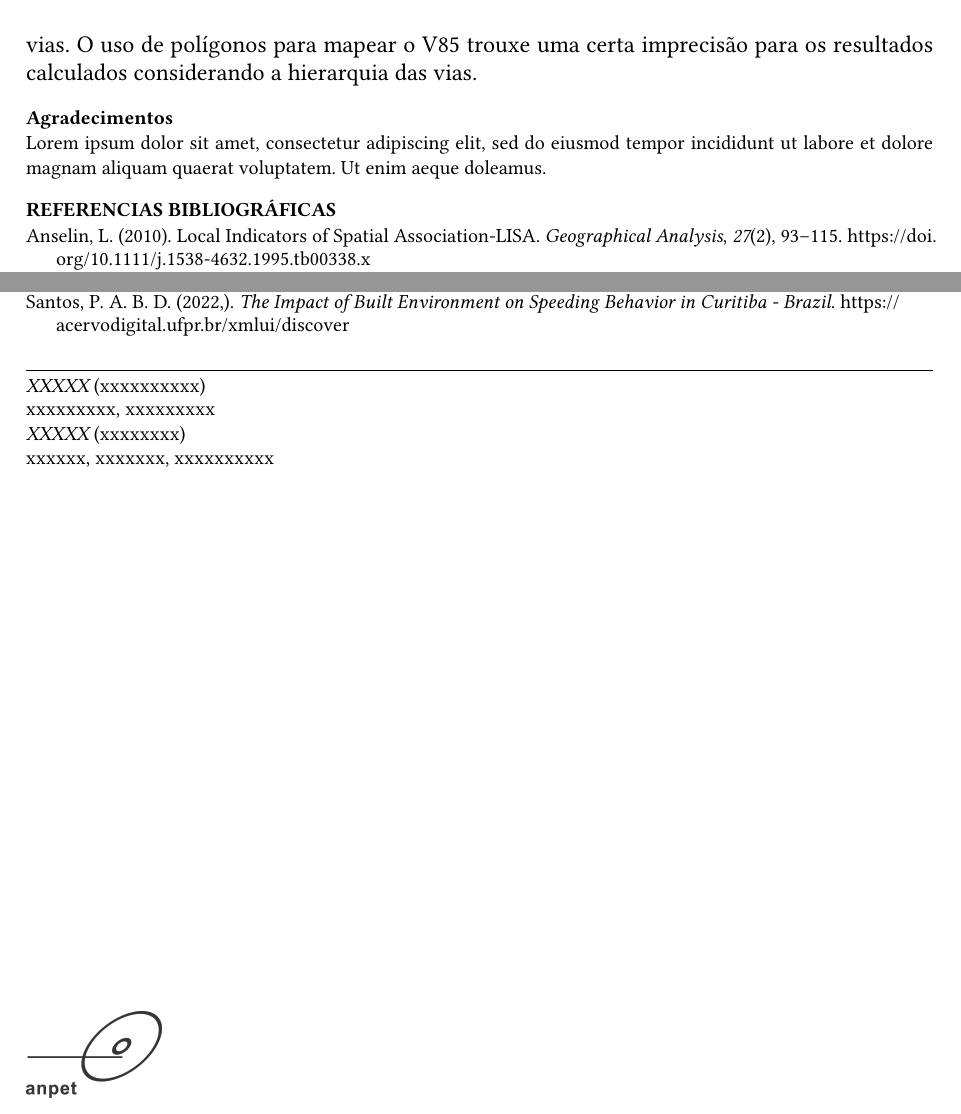
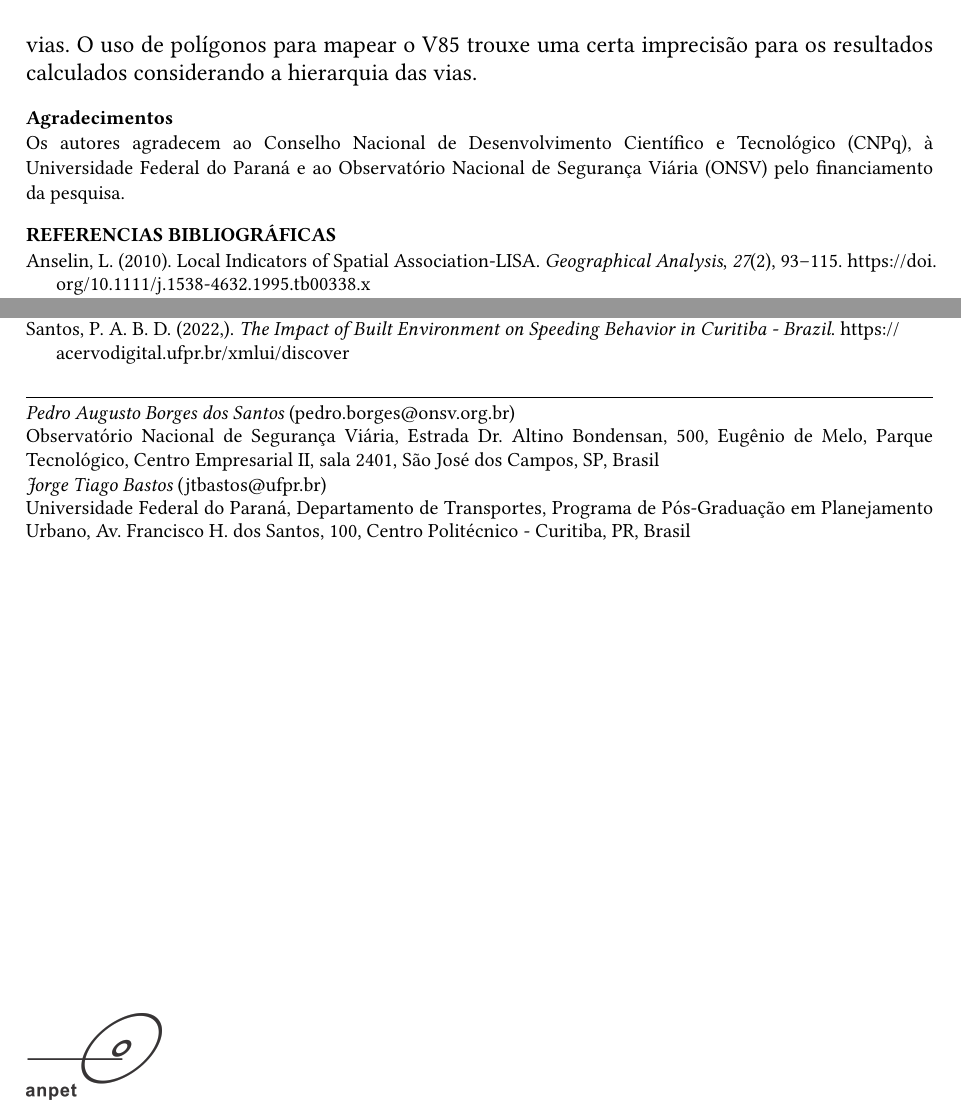
Before and after one commit to pabsantos/anpet-speeding, a Typst document (main.typ): two parts of page 5 of 5, joined at a grey line, cut so that both start at the same text. Compiled offline with Typst 0.15; a missing font is replaced by an installed copy or a similar font.

```diff
--- a/main.typ
+++ b/main.typ
@@ -3,3 +3,7 @@
 #show: anpet-typst.with(
   authors: (
     (
+      name: "Pedro Augusto Borges dos Santos",
+      affiliation: "Observatório Nacional de Segurança Viária",
+      email: "pedro.borges@onsv.org.br",
+      address: "Estrada Dr. Altino Bondensan, 500, Eugênio de Melo, Parque Tecnológico, Centro Empresarial II, sala 2401, São José dos Campos, SP, Brasil"
@@ -10,2 +10,7 @@
     ),
     (
+      name: "Jorge Tiago Bastos",
+      department: "Departamento de Transportes, Programa de Pós-Graduação em Planejamento Urbano",
+      affiliation: "Universidade Federal do Paraná",
+      email: "jtbastos@ufpr.br",
+      address: "Av. Francisco H. dos Santos, 100, Centro Politécnico - Curitiba, PR, Brasil"
@@ -22,7 +22,7 @@
     title: text(10pt, [REFERENCIAS BIBLIOGRÁFICAS]),
     style: "apa"
   ),
-  agradecimentos: lorem(25),
+  agradecimentos: "Os autores agradecem ao Conselho Nacional de Desenvolvimento Científico e Tecnológico (CNPq), à Universidade Federal do Paraná e ao Observatório Nacional de Segurança Viária (ONSV) pelo financiamento da pesquisa.",
 
   resumo: "O trabalho tem como objetivo analisar a incidência de velocidades inseguras em Curitiba, Paraná, investigando a existência de um padrão espacial deste fenômeno e sua incidência conforme diferentes hierarquias das vias. Com dados naturalísticos de velocidade instantânea e as coordenadas geográficas, foram calculadas velocidades de 85º percentil (V85), utilizada como indicador de velocidade insegura. Como unidade espacial de base para o cálculo, utilizou-se os hexágonos do grid H3. O Moran Local foi utilizado para identificar padrões geográficos da velocidade. A análise revela que áreas centrais de Curitiba apresentam menores valores de V85, enquanto regiões periféricas e próximas de rodovias mostram maiores valores, explicitando a problemática das travessias urbanas. A investigação destaca que vias locais e coletoras apresentam V85 incompatíveis com suas funções e características.",
 
```
Also changed, not shown: anpet-typst.pdf (deleted), main_anom.pdf (deleted), main.typ (11 more changed lines).
